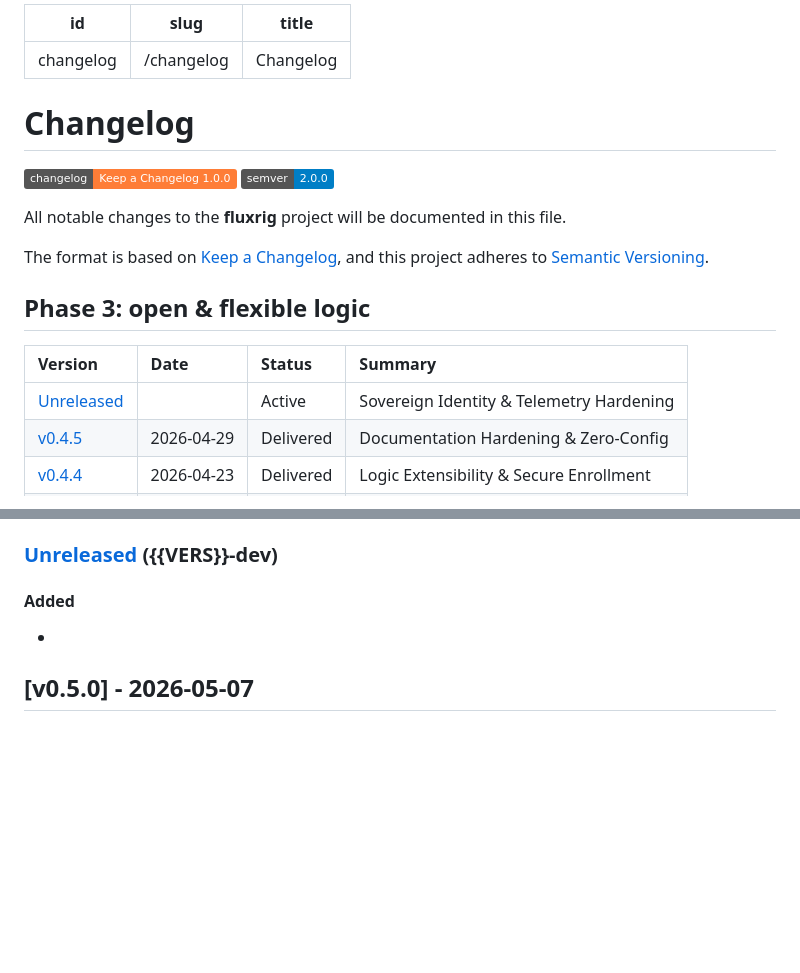
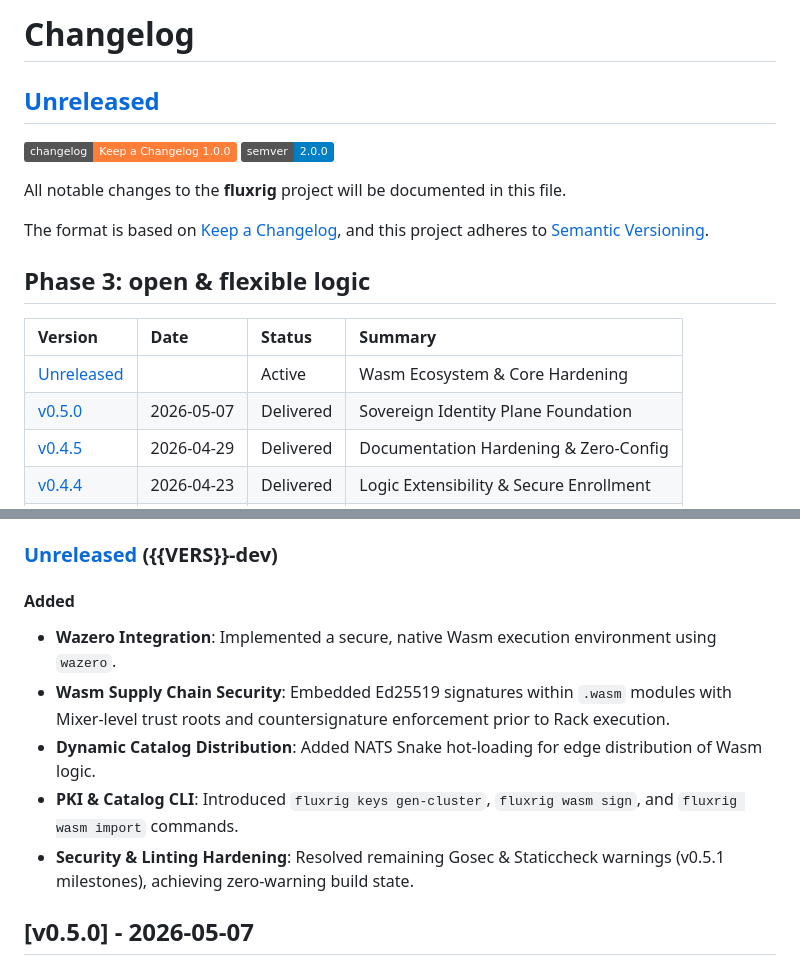
Before and after one commit to fluxrig/website, a Markdown page: docs/changelog.md, 2 parts joined by grey strips. Rendered like a GitHub page; badges without logos; blank space fills up the shorter version.

Commit message:
docs: wasm logic gear SDK and release prep
Signed-off-by: Juan Andrés Antoniuk <andres@jaab.tech>

```diff
--- a/docs/changelog.md
+++ b/docs/changelog.md
@@ -1,10 +1,6 @@
----
-id: changelog
-slug: /changelog
-title: Changelog
----
+# Changelog
 
-# Changelog
+## [Unreleased]
 
 [![Keep a Changelog](https://img.shields.io/badge/changelog-Keep%20a%20Changelog%201.0.0-orange.svg)](https://keepachangelog.com/en/1.0.0/)
 [![Semantic Versioning](https://img.shields.io/badge/semver-2.0.0-blue.svg)](https://semver.org/)
@@ -18,7 +14,8 @@ and this project adheres to [Semantic Versioning](https://semver.org/spec/v2.0.0
 
 | Version | Date | Status | Summary |
 | :--- | :--- | :--- | :--- |
-| [Unreleased](#unreleased) | | Active | Sovereign Identity & Telemetry Hardening |
+| [Unreleased](#unreleased) | | Active | Wasm Ecosystem & Core Hardening |
+| [v0.5.0](#v050) | 2026-05-07 | Delivered | Sovereign Identity Plane Foundation |
 | [v0.4.5](#v045) | 2026-04-29 | Delivered | Documentation Hardening & Zero-Config |
 | [v0.4.4](#v044) | 2026-04-23 | Delivered | Logic Extensibility & Secure Enrollment |
 | [v0.4.3](#v043) | 2026-02-19 | Delivered | Operational Resilience & NATS V2 |
@@ -32,7 +29,11 @@ and this project adheres to [Semantic Versioning](https://semver.org/spec/v2.0.0
 <a name="unreleased"></a>
 ### [Unreleased] ({{VERS}}-dev)
 #### Added
--
+- **Wazero Integration**: Implemented a secure, native Wasm execution environment using `wazero`.
+- **Wasm Supply Chain Security**: Embedded Ed25519 signatures within `.wasm` modules with Mixer-level trust roots and countersignature enforcement prior to Rack execution.
+- **Dynamic Catalog Distribution**: Added NATS Snake hot-loading for edge distribution of Wasm logic.
+- **PKI & Catalog CLI**: Introduced `fluxrig keys gen-cluster`, `fluxrig wasm sign`, and `fluxrig wasm import` commands.
+- **Security & Linting Hardening**: Resolved remaining Gosec & Staticcheck warnings (v0.5.1 milestones), achieving zero-warning build state.
 
 ## [v0.5.0] - 2026-05-07
 #### Changed
```
Also changed, not shown: docs/reference/wasm_sdk.md (added, +98 -0 lines), 1 other file.
